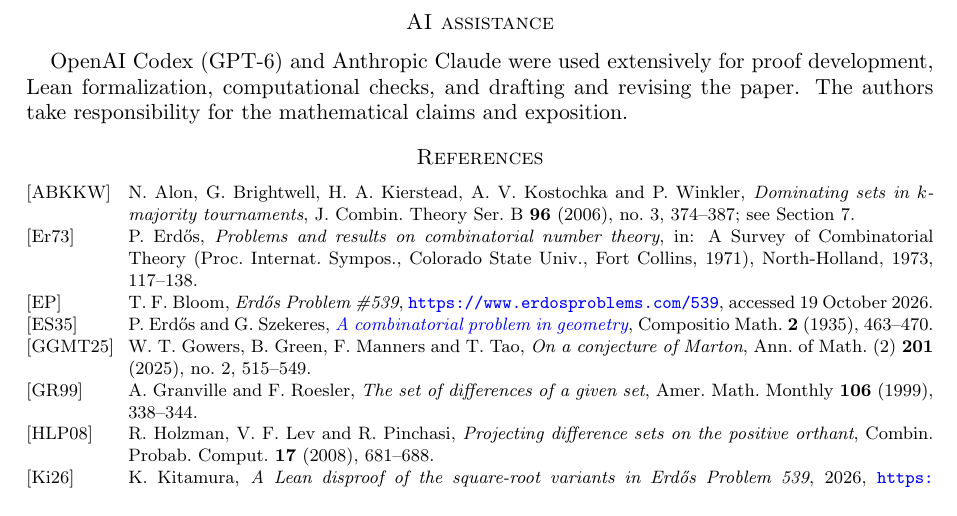
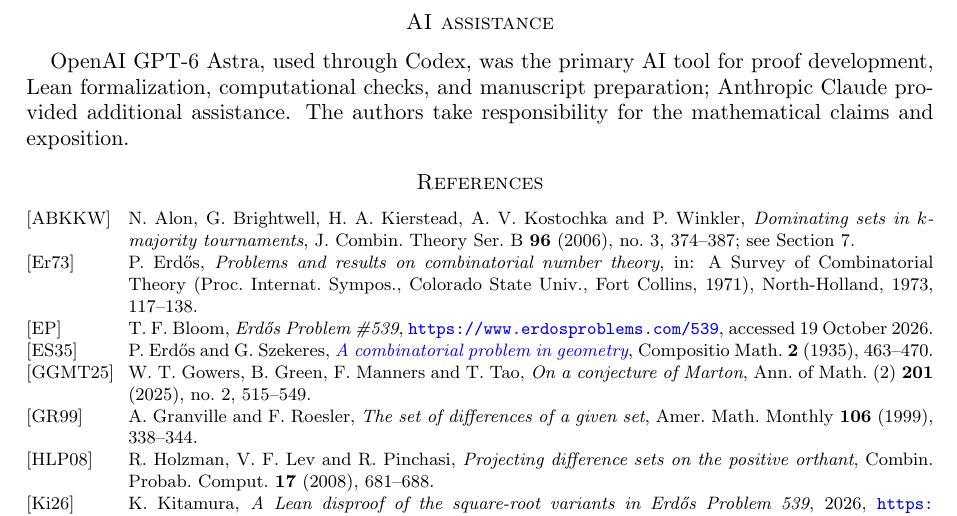
Before and after one commit to sarimsarfraz/erdos539-results, a LaTeX paper (paper/main.tex): part of page 17 of 17, cut so that both start at the same text. Compiled offline with pdfLaTeX.

Commit message:
Clarify primary GPT-6 Astra contribution and finalize attribution

```diff
--- a/paper/main.tex
+++ b/paper/main.tex
@@ -705,7 +705,7 @@ For $\Dp$ argue identically with $q=|\Dp(F)|$: the block projections of $E$ have
 
 \newpage
 \section*{AI assistance}
-OpenAI Codex (GPT-6) and Anthropic Claude were used extensively for proof development, Lean formalization, computational checks, and drafting and revising the paper. The authors take responsibility for the mathematical claims and exposition.
+OpenAI GPT-6 Astra, used through Codex, was the primary AI tool for proof development, Lean formalization, computational checks, and manuscript preparation; Anthropic Claude provided additional assistance. The authors take responsibility for the mathematical claims and exposition.
 
 \begin{thebibliography}{Mathlib20}
 
```
Also changed, not shown: docs/RELEASE_AUDIT.md (+4 -0 lines), README.md, paper/main.pdf, 3 other files.
